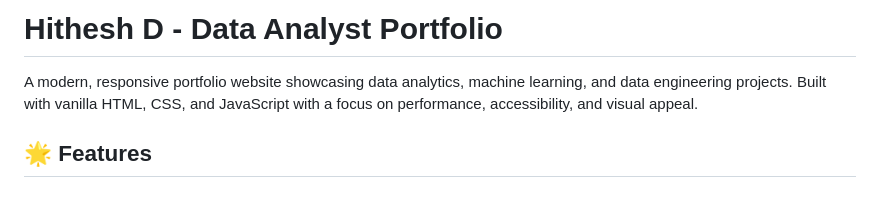
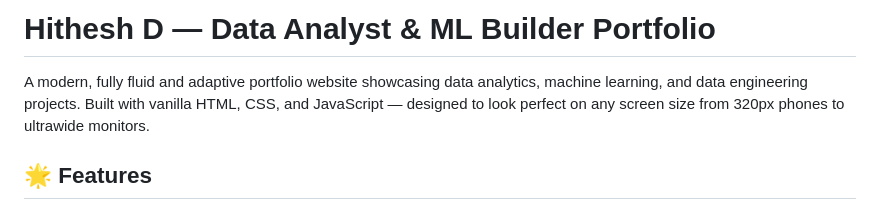
Before and after one commit to hithesh-20/My-portfolio, a Markdown page: README.md, the part around the change. Drawn GitHub-style.

Commit message:
Update README description and ensure all files synced to My-portfolio repo

```diff
--- a/README.md
+++ b/README.md
@@ -1,6 +1,6 @@
-# Hithesh D - Data Analyst Portfolio
+# Hithesh D — Data Analyst & ML Builder Portfolio
 
-A modern, responsive portfolio website showcasing data analytics, machine learning, and data engineering projects. Built with vanilla HTML, CSS, and JavaScript with a focus on performance, accessibility, and visual appeal.
+A modern, fully fluid and adaptive portfolio website showcasing data analytics, machine learning, and data engineering projects. Built with vanilla HTML, CSS, and JavaScript — designed to look perfect on any screen size from 320px phones to ultrawide monitors.
 
 ## 🌟 Features
 
```
